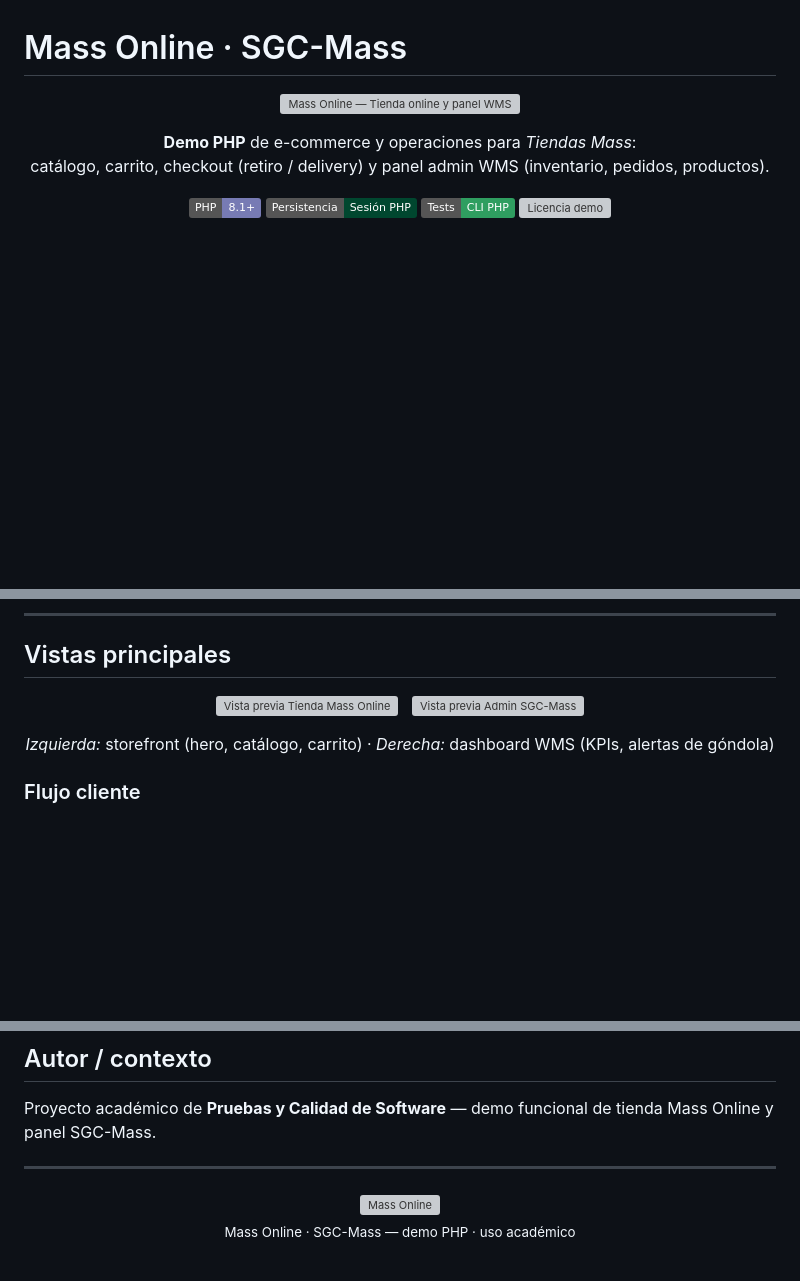
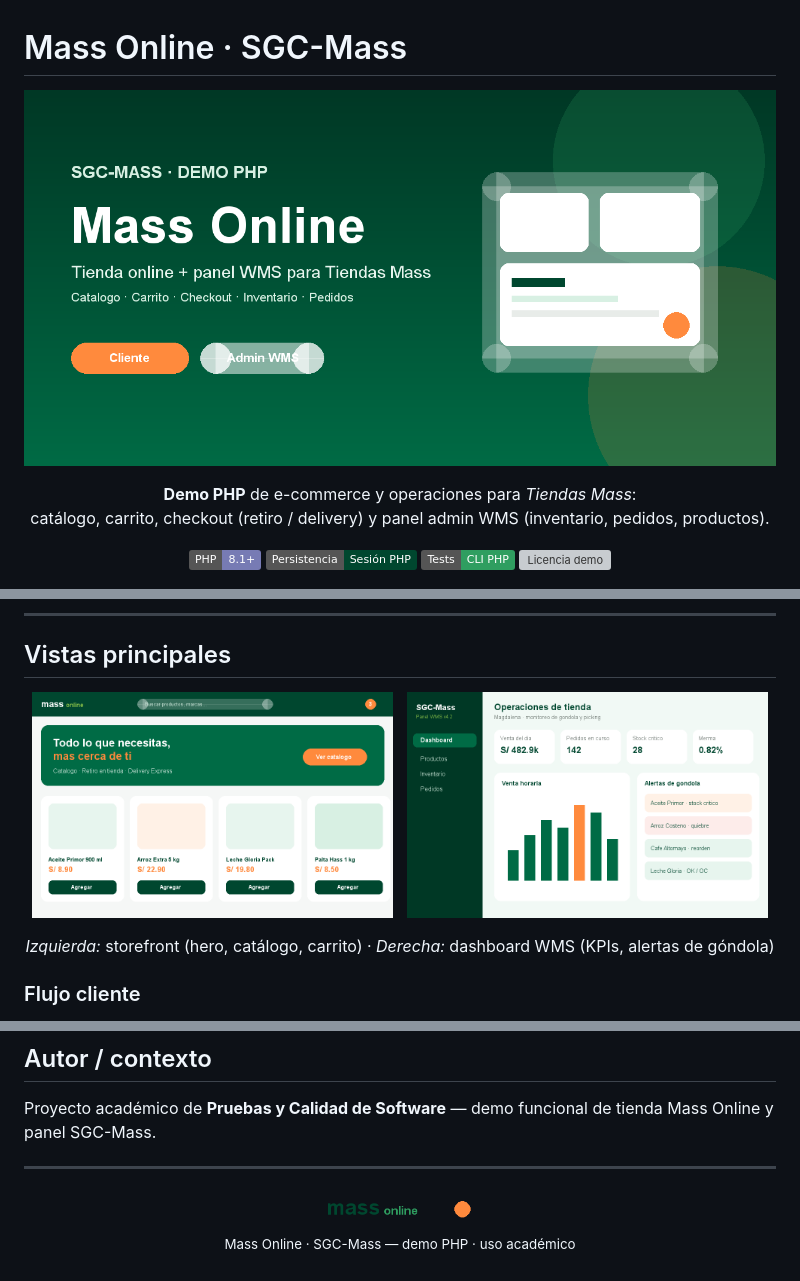
Before and after one commit to 73065290-prog/paginaweb, a Markdown page: README.md, 3 parts joined by grey strips. Rendered like a GitHub page; pictures changed too: docs/img/banner-mass-online.png (added), docs/img/logo-mass.png (added), docs/img/preview-admin.png (added); badges without logos; blank space fills up the shorter version; grey boxes are pictures that could not be loaded.

Commit message:
fix: usar PNG en el README para que GitHub muestre las imágenes
GitHub no renderiza de forma fiable los SVG del README; se
añaden PNG y URLs raw absolutas para banner, previews y logo.

Co-authored-by: Cursor <cursoragent@cursor.com>

```diff
--- a/README.md
+++ b/README.md
@@ -1,7 +1,7 @@
 # Mass Online · SGC-Mass
 
 <p align="center">
-  <img src="docs/img/banner-mass-online.svg" alt="Mass Online — Tienda online y panel WMS SGC-Mass" width="100%" />
+  <img src="https://raw.githubusercontent.com/73065290-prog/paginaweb/main/docs/img/banner-mass-online.png" alt="Mass Online — Tienda online y panel WMS SGC-Mass" width="100%" />
 </p>
 
 <p align="center">
@@ -41,9 +41,9 @@ Todo corre en **PHP puro** con datos demo en sesión (sin MySQL). Ideal para pr
 ## Vistas principales
 
 <p align="center">
-  <img src="docs/img/preview-tienda.svg" alt="Vista previa Tienda Mass Online" width="48%" />
+  <img src="https://raw.githubusercontent.com/73065290-prog/paginaweb/main/docs/img/preview-tienda.png" alt="Vista previa Tienda Mass Online" width="48%" />
   &nbsp;
-  <img src="docs/img/preview-admin.svg" alt="Vista previa Admin SGC-Mass" width="48%" />
+  <img src="https://raw.githubusercontent.com/73065290-prog/paginaweb/main/docs/img/preview-admin.png" alt="Vista previa Admin SGC-Mass" width="48%" />
 </p>
 
 <p align="center"><em>Izquierda:</em> storefront (hero, catálogo, carrito) · <em>Derecha:</em> dashboard WMS (KPIs, alertas de góndola)</p>
@@ -167,7 +167,7 @@ Proyecto académico de **Pruebas y Calidad de Software** — demo funcional de t
 ---
 
 <p align="center">
-  <img src="assets/img/logo.svg" alt="Mass Online" height="36" />
+  <img src="https://raw.githubusercontent.com/73065290-prog/paginaweb/main/docs/img/logo-mass.png" alt="Mass Online" height="36" />
   <br/>
   <sub>Mass Online · SGC-Mass — demo PHP · uso académico</sub>
 </p>
```
